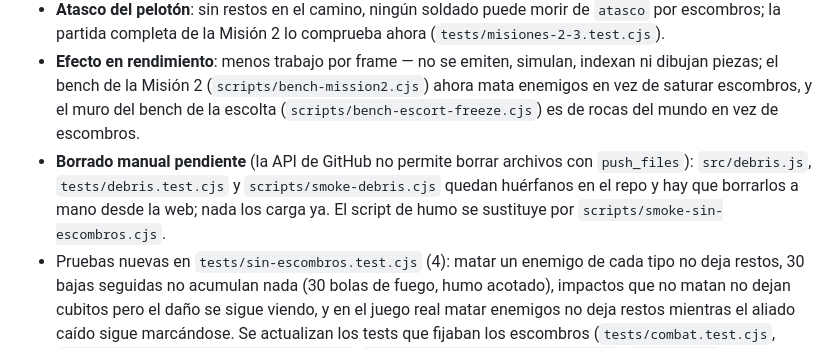
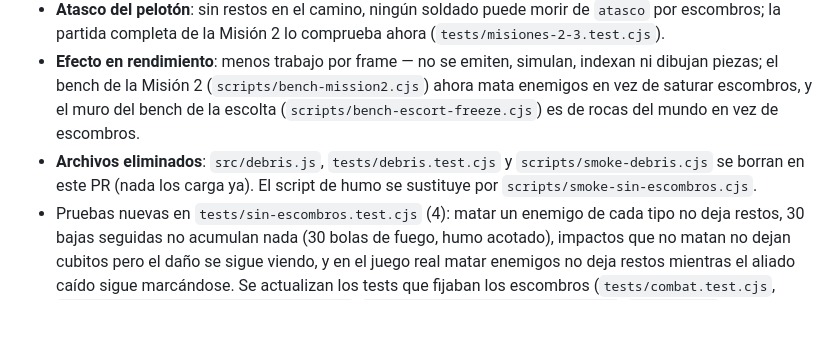
Before and after one commit to fabianvs1997/army-men-ataque-aereo, a Markdown page: CHANGELOG.md, the part around the change. Drawn GitHub-style; blank space fills up the shorter version.

Commit message:
CHANGELOG: los archivos huérfanos se borran en este PR (vía API)

```diff
--- a/CHANGELOG.md
+++ b/CHANGELOG.md
@@ -7,7 +7,7 @@
 - **Código muerto eliminado**: `src/debris.js` entero (emisión, física de caída/rebotes, caducidad, tope de 320 piezas), el índice espacial de escombros de `src/collision.js` (cada `trace`/`move` ya solo recorre los sólidos del mundo) y `stepDebris` del ciclo de juego. `state.DB` sigue existiendo, pero solo guarda las marcas de aliado caído: 2 cajitas verdes por baja, estáticas, que no bloquean el paso ni las balas (miden menos de 1 u) y son la única marca visual del soldado caído (el renderizador no dibuja a los CAIDO como soldados). El dibujado de DB en el renderer ya no usa el stride del nivel 2 de degradado (las marcas son pocas y se dibujan todas); el nivel 2 solo reduce el humo a la mitad.
 - **Atasco del pelotón**: sin restos en el camino, ningún soldado puede morir de `atasco` por escombros; la partida completa de la Misión 2 lo comprueba ahora (`tests/misiones-2-3.test.cjs`).
 - **Efecto en rendimiento**: menos trabajo por frame — no se emiten, simulan, indexan ni dibujan piezas; el bench de la Misión 2 (`scripts/bench-mission2.cjs`) ahora mata enemigos en vez de saturar escombros, y el muro del bench de la escolta (`scripts/bench-escort-freeze.cjs`) es de rocas del mundo en vez de escombros.
-- **Borrado manual pendiente** (la API de GitHub no permite borrar archivos con `push_files`): `src/debris.js`, `tests/debris.test.cjs` y `scripts/smoke-debris.cjs` quedan huérfanos en el repo y hay que borrarlos a mano desde la web; nada los carga ya. El script de humo se sustituye por `scripts/smoke-sin-escombros.cjs`.
+- **Archivos eliminados**: `src/debris.js`, `tests/debris.test.cjs` y `scripts/smoke-debris.cjs` se borran en este PR (nada los carga ya). El script de humo se sustituye por `scripts/smoke-sin-escombros.cjs`.
 - Pruebas nuevas en `tests/sin-escombros.test.cjs` (4): matar un enemigo de cada tipo no deja restos, 30 bajas seguidas no acumulan nada (30 bolas de fuego, humo acotado), impactos que no matan no dejan cubitos pero el daño se sigue viendo, y en el juego real matar enemigos no deja restos mientras el aliado caído sigue marcándose. Se actualizan los tests que fijaban los escombros (`tests/combat.test.cjs`, `tests/correcciones-grabacion.test.cjs`, `tests/parecido-original.test.cjs`, `tests/perf-mission2.test.cjs`, `tests/freeze-escort.test.cjs`, `tests/misiones-2-3.test.cjs`) y la VERSION en 5 tests. `node --test`: 283 pasan, 0 fallan, 4 saltados (base: 286/0/4; el total baja porque se borran los 6 tests de `tests/debris.test.cjs` y el test de campo saturado de `tests/perf-mission2.test.cjs`, y se añaden 4 nuevos). La partida completa de la Misión 2 se repitió y ningún soldado muere de atasco. Bench Misión 2 tras 24 bajas: 0,185 ms/frame, DB 0. `VERSION` pasa a `sin-escombros-1`.
 - Sin verificar (sin navegador real ni iPhone en este entorno): que en el iPhone no quede ningún resto visible tras destruir enemigos ni el camino se sature en partidas largas.
 
```
